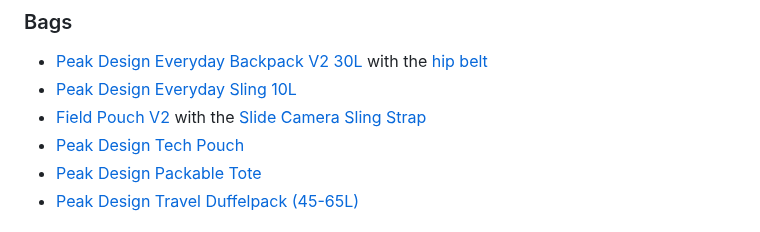
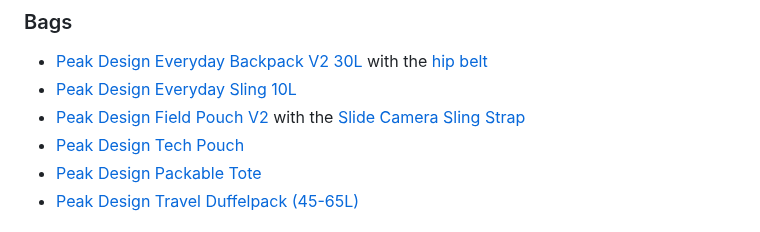
Before and after one commit to nahumck/nahumck.me, a Markdown page: pages/gear.md, the part around the change. Rendered like a GitHub page.

Commit message:
Update gear.md
added missing Peak Design designation on the Field Pouch

```diff
--- a/pages/gear.md
+++ b/pages/gear.md
@@ -23,7 +23,7 @@ Here's a list of the main gear I use.[^missed] These items not be for everyone,
 ### Bags
 - [Peak Design Everyday Backpack V2 30L](https://www.peakdesign.com/products/everyday-backpack) with the [hip belt](https://www.peakdesign.com/products/everyday-hip-belt)
 - [Peak Design Everyday Sling 10L](https://www.peakdesign.com/products/everyday-sling)
-- [Field Pouch V2](https://www.peakdesign.com/products/field-pouch/?variant=39360874741837) with the [Slide Camera Sling Strap](https://www.peakdesign.com/products/slide)
+- [Peak Design Field Pouch V2](https://www.peakdesign.com/products/field-pouch/?variant=39360874741837) with the [Slide Camera Sling Strap](https://www.peakdesign.com/products/slide)
 - [Peak Design Tech Pouch](https://www.peakdesign.com/products/tech-pouch)
 - [Peak Design Packable Tote](https://www.peakdesign.com/products/packable-tote)
 - [Peak Design Travel Duffelpack (45-65L)](https://www.peakdesign.com/products/travel-duffelpack)
```
